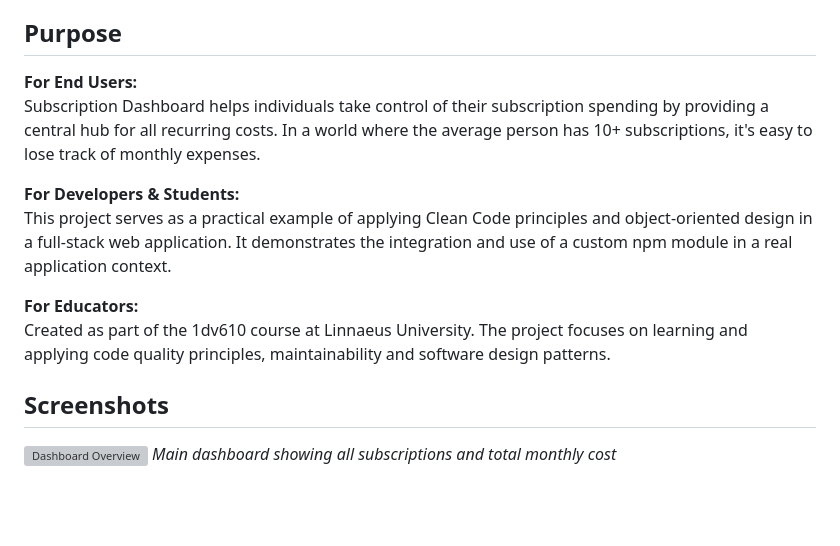
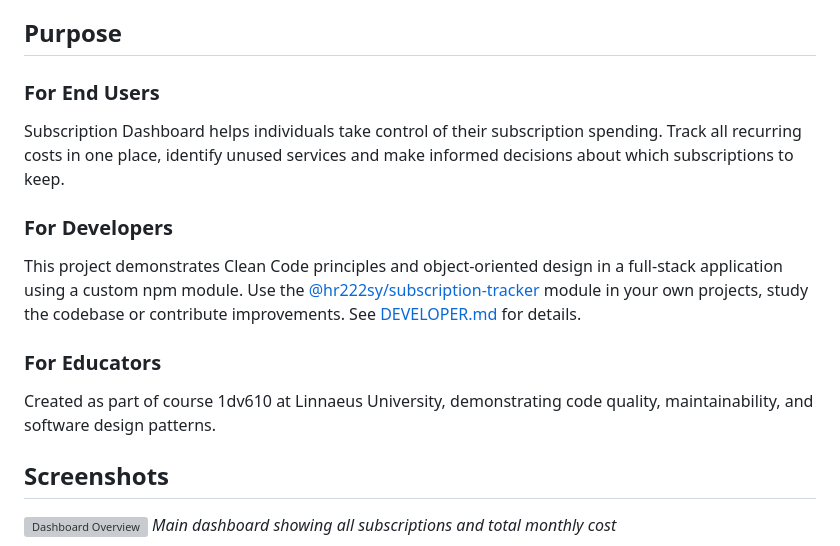
Before and after one commit to HannaRV/subscription-dashboard, a Markdown page: README.md, the part around the change. Rendered like a GitHub page; blank space fills up the shorter version; grey boxes are pictures that could not be loaded.

Commit message:
Correct type-o

```diff
--- a/README.md
+++ b/README.md
@@ -16,14 +16,14 @@ A web application for managing and visualizing personal subscriptions. Get a cle
 
 ## Purpose
 
-**For End Users:**
-Subscription Dashboard helps individuals take control of their subscription spending by providing a central hub for all recurring costs. In a world where the average person has 10+ subscriptions, it's easy to lose track of monthly expenses.
+### For End Users
+Subscription Dashboard helps individuals take control of their subscription spending. Track all recurring costs in one place, identify unused services and make informed decisions about which subscriptions to keep.
 
-**For Developers & Students:**
-This project serves as a practical example of applying Clean Code principles and object-oriented design in a full-stack web application. It demonstrates the integration and use of a custom npm module in a real application context.
+### For Developers
+This project demonstrates Clean Code principles and object-oriented design in a full-stack application using a custom npm module. Use the [@hr222sy/subscription-tracker](https://www.npmjs.com/package/@hr222sy/subscription-tracker) module in your own projects, study the codebase or contribute improvements. See [DEVELOPER.md](docs/DEVELOPER.md) for details.
 
-**For Educators:**
-Created as part of the 1dv610 course at Linnaeus University. The project focuses on learning and applying code quality principles, maintainability and software design patterns.
+### For Educators
+Created as part of course 1dv610 at Linnaeus University, demonstrating code quality, maintainability, and software design patterns.
 
 
 ## Screenshots
```
Also changed, not shown: kravspecifikation.md (line endings or trailing spaces).
